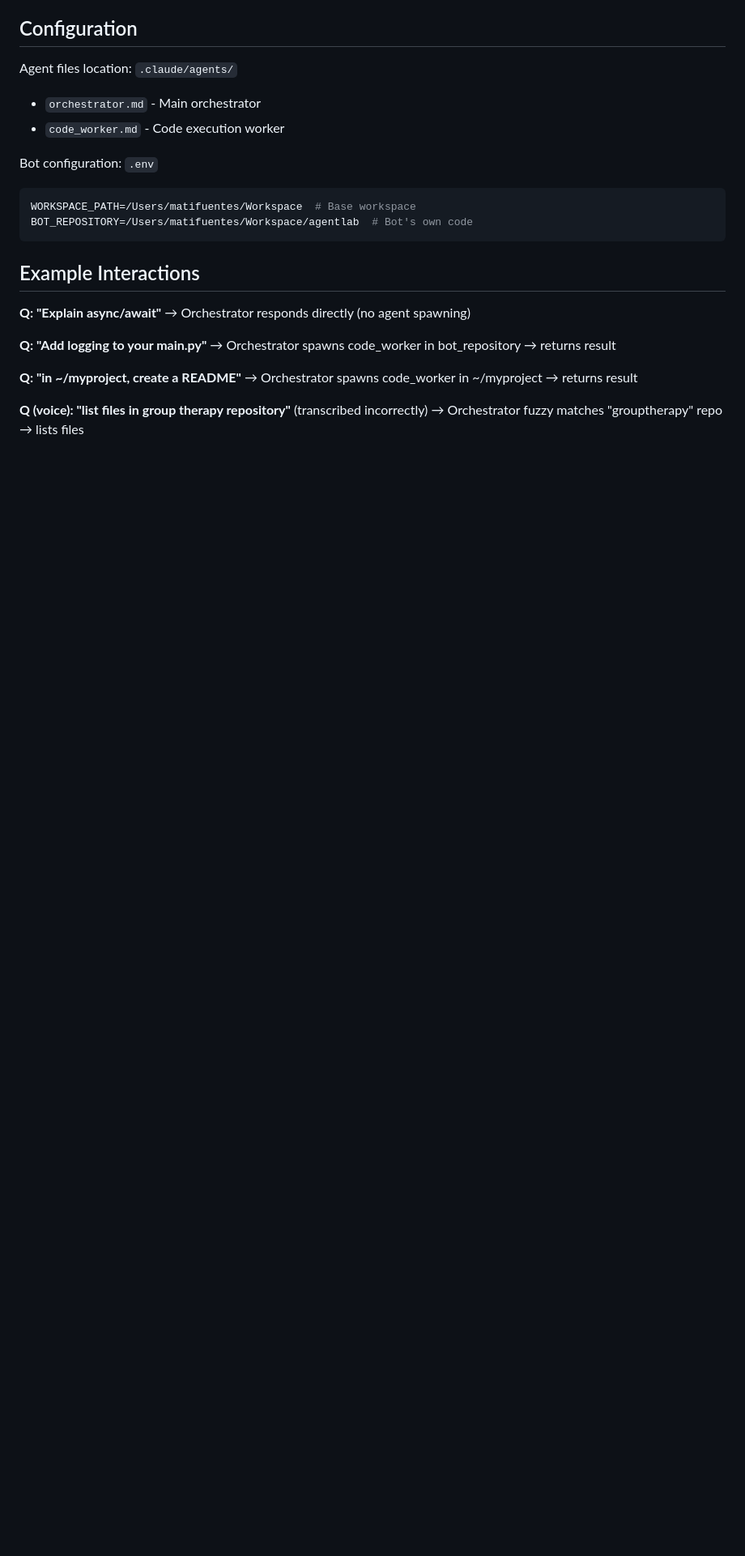
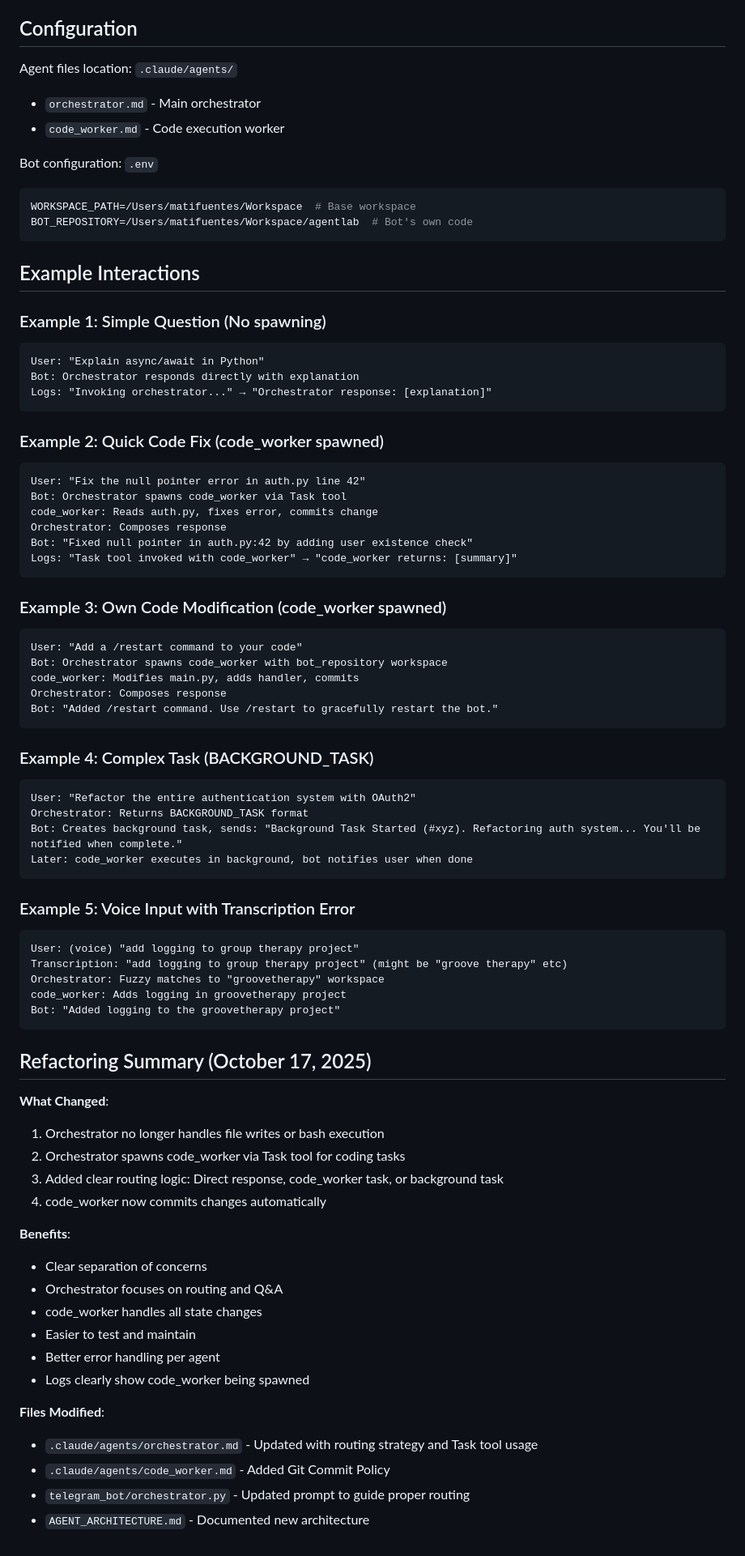
Before and after one commit to mjfuentes/yetanothercodingbot, a Markdown page: AGENT_ARCHITECTURE.md, the part around one of its changes. Shown at 81% size. Rendered like a GitHub page; blank space fills up the shorter version.

````diff
--- a/AGENT_ARCHITECTURE.md
+++ b/AGENT_ARCHITECTURE.md
@@ -168,14 +248,67 @@ BOT_REPOSITORY=/Users/matifuentes/Workspace/agentlab  # Bot's own code
 
 ## Example Interactions
 
-**Q: "Explain async/await"**
-→ Orchestrator responds directly (no agent spawning)
+### Example 1: Simple Question (No spawning)
+```
+User: "Explain async/await in Python"
+Bot: Orchestrator responds directly with explanation
+Logs: "Invoking orchestrator..." → "Orchestrator response: [explanation]"
+```
 
-**Q: "Add logging to your main.py"**
-→ Orchestrator spawns code_worker in bot_repository → returns result
+### Example 2: Quick Code Fix (code_worker spawned)
+```
+User: "Fix the null pointer error in auth.py line 42"
+Bot: Orchestrator spawns code_worker via Task tool
+code_worker: Reads auth.py, fixes error, commits change
+Orchestrator: Composes response
+Bot: "Fixed null pointer in auth.py:42 by adding user existence check"
+Logs: "Task tool invoked with code_worker" → "code_worker returns: [summary]"
+```
 
-**Q: "in ~/myproject, create a README"**
-→ Orchestrator spawns code_worker in ~/myproject → returns result
+### Example 3: Own Code Modification (code_worker spawned)
+```
+User: "Add a /restart command to your code"
+Bot: Orchestrator spawns code_worker with bot_repository workspace
+code_worker: Modifies main.py, adds handler, commits
+Orchestrator: Composes response
+Bot: "Added /restart command. Use /restart to gracefully restart the bot."
+```
 
-**Q (voice): "list files in group therapy repository"** (transcribed incorrectly)
-→ Orchestrator fuzzy matches "grouptherapy" repo → lists files
+### Example 4: Complex Task (BACKGROUND_TASK)
+```
+User: "Refactor the entire authentication system with OAuth2"
+Orchestrator: Returns BACKGROUND_TASK format
+Bot: Creates background task, sends: "Background Task Started (#xyz). Refactoring auth system... You'll be notified when complete."
+Later: code_worker executes in background, bot notifies user when done
+```
+
+### Example 5: Voice Input with Transcription Error
+```
+User: (voice) "add logging to group therapy project"
+Transcription: "add logging to group therapy project" (might be "groove therapy" etc)
+Orchestrator: Fuzzy matches to "groovetherapy" workspace
+code_worker: Adds logging in groovetherapy project
+Bot: "Added logging to the groovetherapy project"
+```
+
+## Refactoring Summary (October 17, 2025)
+
+**What Changed**:
+1. Orchestrator no longer handles file writes or bash execution
+2. Orchestrator spawns code_worker via Task tool for coding tasks
+3. Added clear routing logic: Direct response, code_worker task, or background task
+4. code_worker now commits changes automatically
+
+**Benefits**:
+- Clear separation of concerns
+- Orchestrator focuses on routing and Q&A
+- code_worker handles all state changes
+- Easier to test and maintain
+- Better error handling per agent
+- Logs clearly show code_worker being spawned
+
+**Files Modified**:
+- `.claude/agents/orchestrator.md` - Updated with routing strategy and Task tool usage
+- `.claude/agents/code_worker.md` - Added Git Commit Policy
+- `telegram_bot/orchestrator.py` - Updated prompt to guide proper routing
+- `AGENT_ARCHITECTURE.md` - Documented new architecture
````
Also changed, not shown: other parts of AGENT_ARCHITECTURE.md (+108 -28 lines).
